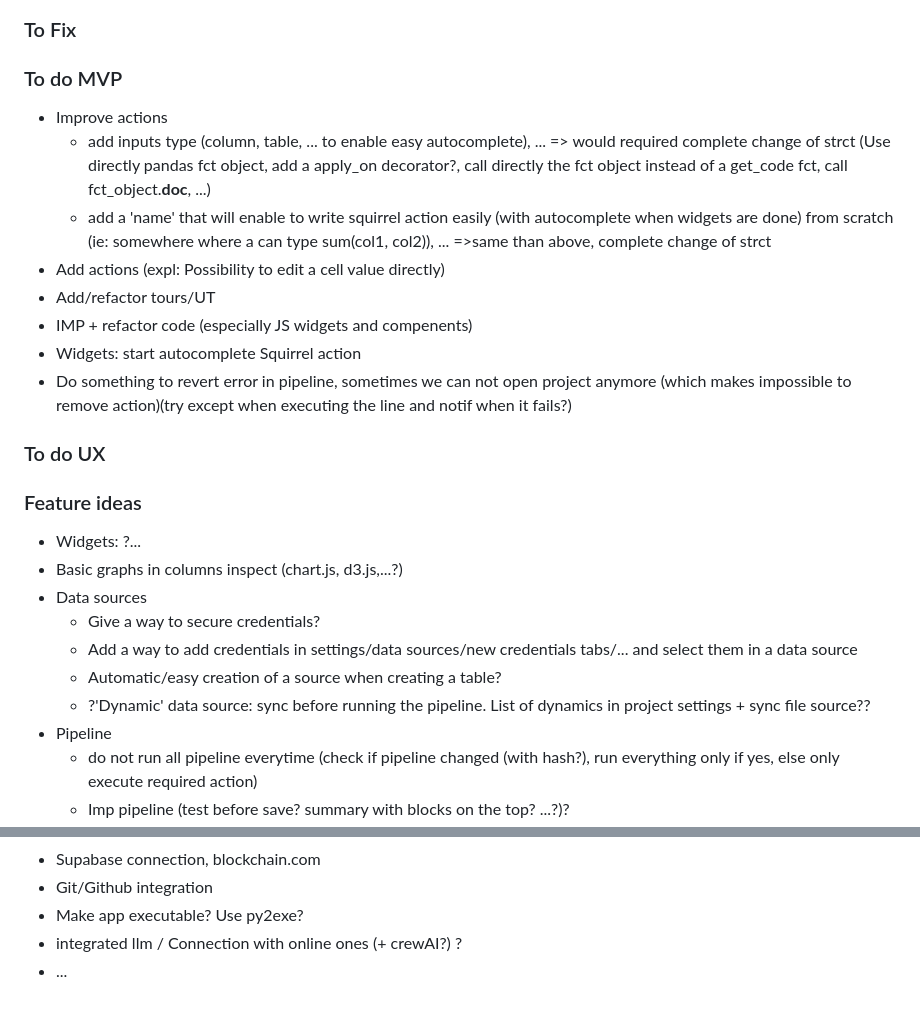
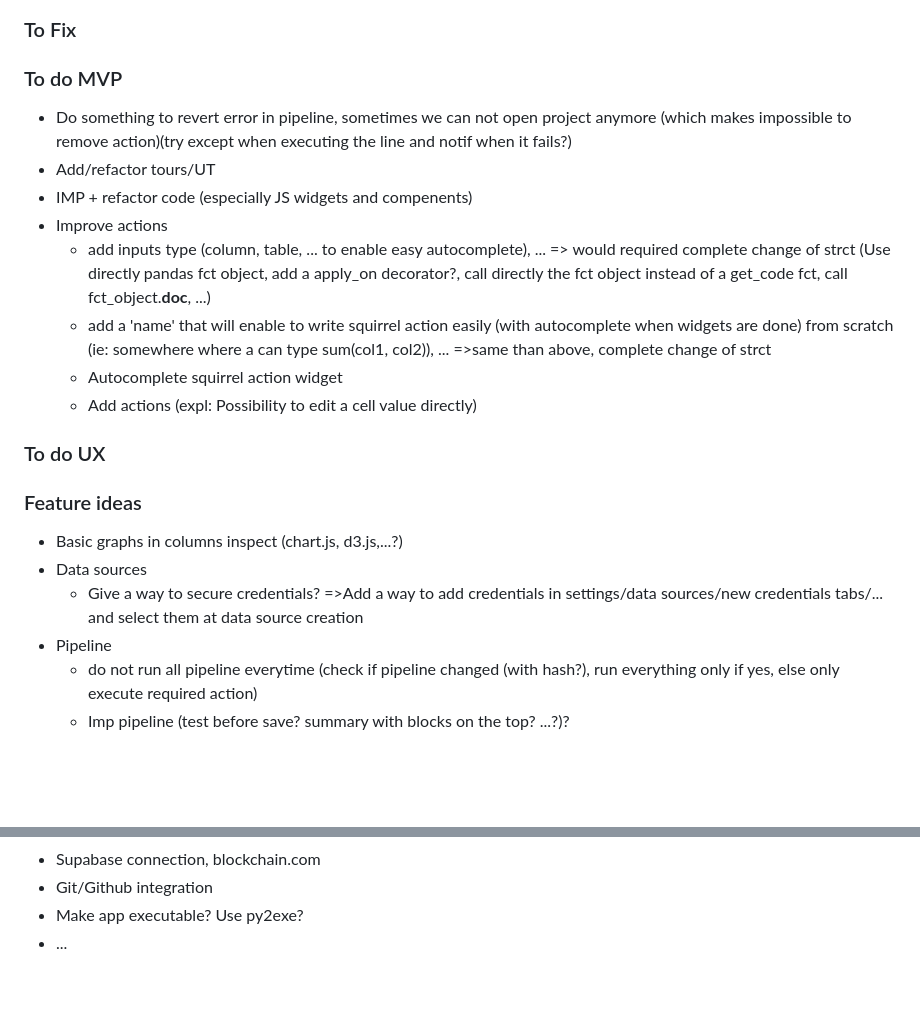
Before and after one commit to Minijump/Squirrel, a Markdown page: README.md, 2 parts joined by grey strips. GitHub-like rendering; blank space fills up the shorter version.

Commit message:
[MVP] update TODOs

```diff
--- a/README.md
+++ b/README.md
@@ -131,25 +131,21 @@ There are 3 main folders:
 ### To Fix
 
 ### To do MVP
+* Do something to revert error in pipeline, sometimes we can not open project anymore (which makes impossible to remove action)(try except when executing the line and notif when it fails?)
+* Add/refactor tours/UT
+* IMP + refactor code (especially JS widgets and compenents)
 * Improve actions
   * add inputs type (column, table, ... to enable easy autocomplete), ... => would required complete change of strct (Use directly pandas fct object, add a apply_on decorator?, call directly the fct object instead of a get_code fct, call fct_object.__doc__, ...)
   * add a 'name' that will enable to write squirrel action easily (with autocomplete when widgets are done) from scratch (ie: somewhere where a can type sum(col1, col2)), ... =>same than above, complete change of strct
-* Add actions (expl: Possibility to edit a cell value directly)
-* Add/refactor tours/UT
-* IMP + refactor code (especially JS widgets and compenents)
-* Widgets: start autocomplete Squirrel action
-* Do something to revert error in pipeline, sometimes we can not open project anymore (which makes impossible to remove action)(try except when executing the line and notif when it fails?)
+  * Autocomplete squirrel action widget
+  * Add actions (expl: Possibility to edit a cell value directly)
 
 ### To do UX
 
 ### Feature ideas
-* Widgets: ?...
 * Basic graphs in columns inspect (chart.js, d3.js,...?)
 * Data sources
-  * Give a way to secure credentials?
-  * Add a way to add credentials in settings/data sources/new credentials tabs/... and select them in a data source
-  * Automatic/easy creation of a source when creating a table?
-  * ?'Dynamic' data source: sync before running the pipeline. List of dynamics in project settings + sync file source??
+  * Give a way to secure credentials? =>Add a way to add credentials in settings/data sources/new credentials tabs/... and select them at data source creation
 * Pipeline
   * do not run all pipeline everytime (check if pipeline changed (with hash?), run everything only if yes, else only execute required action)
   * Imp pipeline (test before save? summary with blocks on the top? ...?)?
@@ -161,5 +157,4 @@ There are 3 main folders:
 * Supabase connection, blockchain.com
 * Git/Github integration
 * Make app executable? Use py2exe?
-* integrated llm / Connection with online ones (+ crewAI?) ?
 * ...
```
